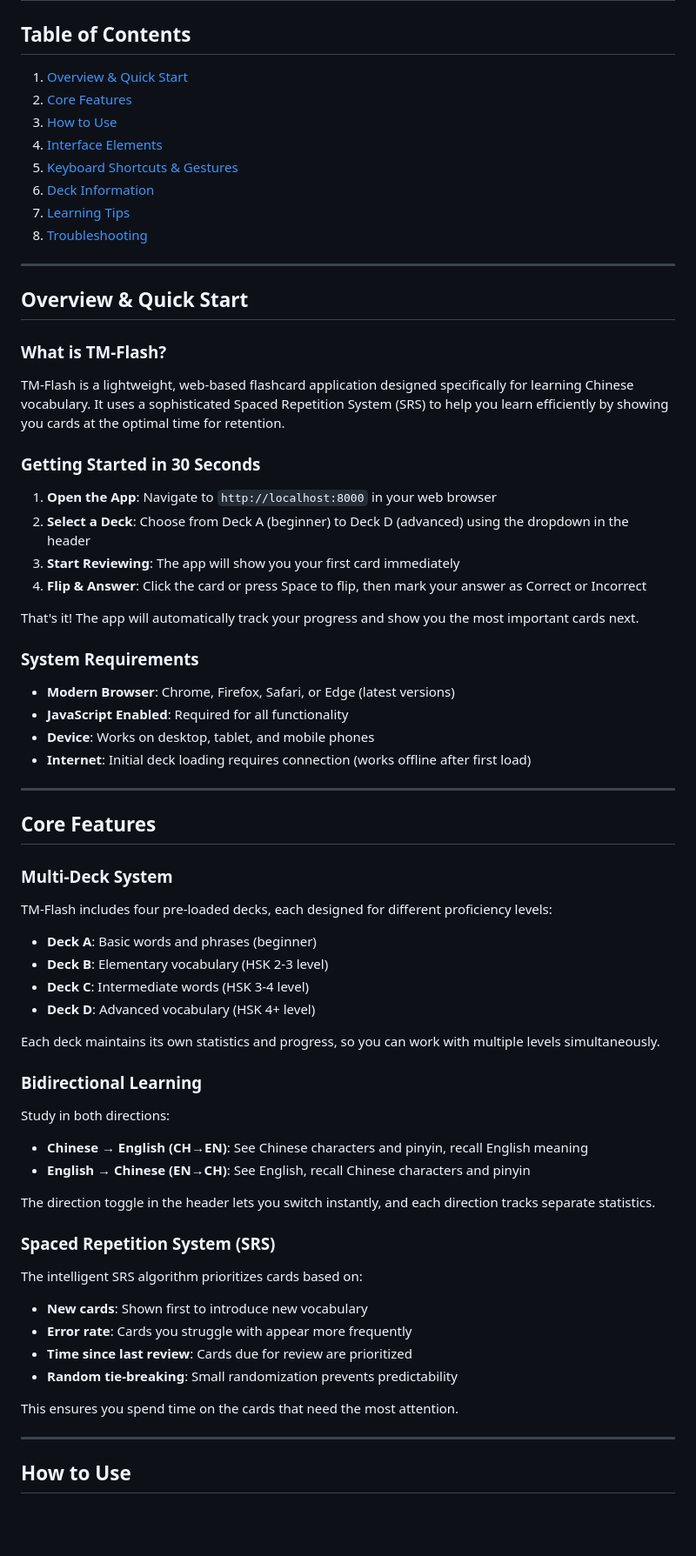
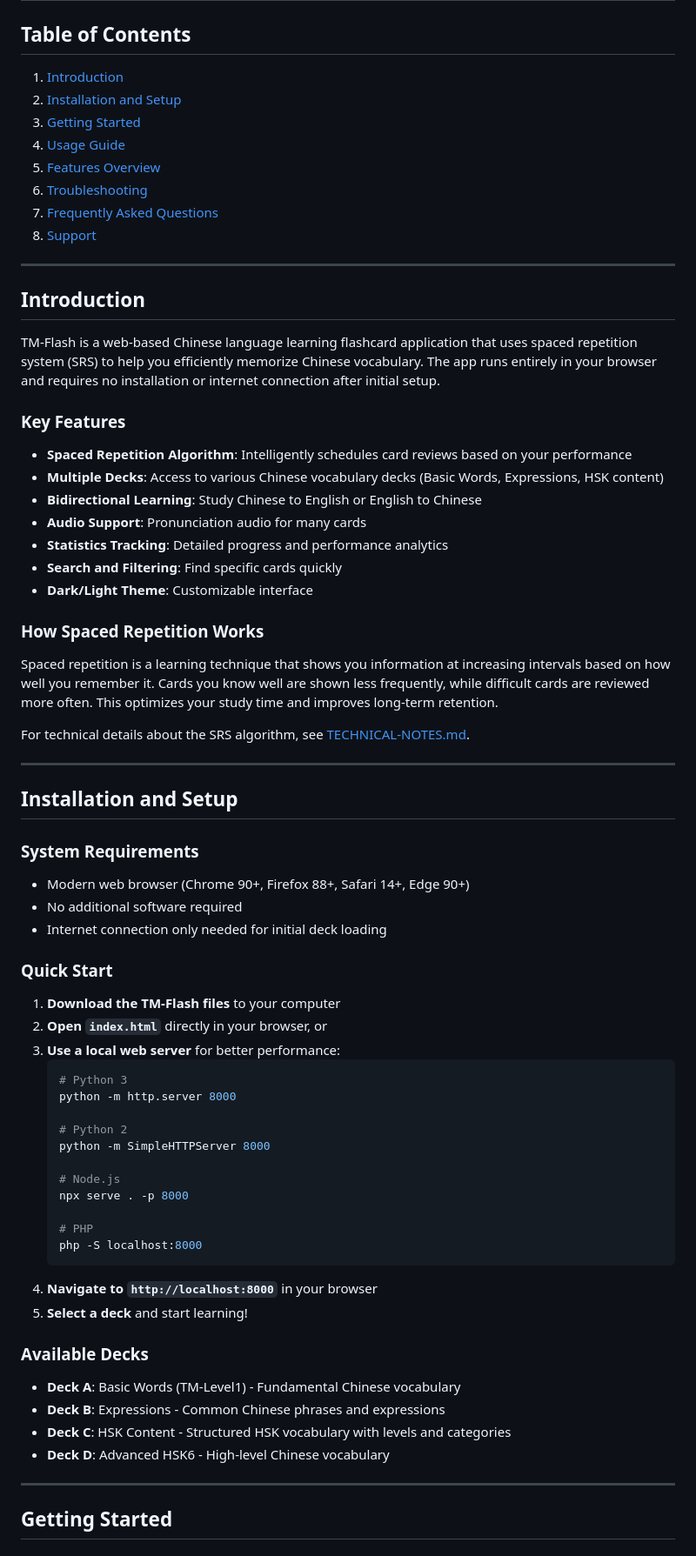
Before and after one commit to mtsygankov/TM-Flash, a Markdown page: USER-GUIDE.md, the part around one of its changes. Shown at 87% size. Drawn GitHub-style; blank space fills up the shorter version.

Commit message:
Revise user guide structure and content for clarity; update sections and improve navigation

````diff
--- a/USER-GUIDE.md
+++ b/USER-GUIDE.md
@@ -1,73 +1,71 @@
 # TM-Flash User Guide
 
 ## Table of Contents
-1. [Overview & Quick Start](#overview--quick-start)
-2. [Core Features](#core-features)
-3. [How to Use](#how-to-use)
-4. [Interface Elements](#interface-elements)
-5. [Keyboard Shortcuts & Gestures](#keyboard-shortcuts--gestures)
-6. [Deck Information](#deck-information)
-7. [Learning Tips](#learning-tips)
-8. [Troubleshooting](#troubleshooting)
+1. [Introduction](#introduction)
+2. [Installation and Setup](#installation-and-setup)
+3. [Getting Started](#getting-started)
+4. [Usage Guide](#usage-guide)
+5. [Features Overview](#features-overview)
+6. [Troubleshooting](#troubleshooting)
+7. [Frequently Asked Questions](#frequently-asked-questions)
+8. [Support](#support)
 
 ---
 
-## Overview & Quick Start
+## Introduction
 
-### What is TM-Flash?
+TM-Flash is a web-based Chinese language learning flashcard application that uses spaced repetition system (SRS) to help you efficiently memorize Chinese vocabulary. The app runs entirely in your browser and requires no installation or internet connection after initial setup.
 
-TM-Flash is a lightweight, web-based flashcard application designed specifically for learning Chinese vocabulary. It uses a sophisticated Spaced Repetition System (SRS) to help you learn efficiently by showing you cards at the optimal time for retention.
+### Key Features
+- **Spaced Repetition Algorithm**: Intelligently schedules card reviews based on your performance
+- **Multiple Decks**: Access to various Chinese vocabulary decks (Basic Words, Expressions, HSK content)
+- **Bidirectional Learning**: Study Chinese to English or English to Chinese
+- **Audio Support**: Pronunciation audio for many cards
+- **Statistics Tracking**: Detailed progress and performance analytics
+- **Search and Filtering**: Find specific cards quickly
+- **Dark/Light Theme**: Customizable interface
 
-### Getting Started in 30 Seconds
+### How Spaced Repetition Works
+Spaced repetition is a learning technique that shows you information at increasing intervals based on how well you remember it. Cards you know well are shown less frequently, while difficult cards are reviewed more often. This optimizes your study time and improves long-term retention.
 
-1. **Open the App**: Navigate to `http://localhost:8000` in your web browser
-2. **Select a Deck**: Choose from Deck A (beginner) to Deck D (advanced) using the dropdown in the header
-3. **Start Reviewing**: The app will show you your first card immediately
-4. **Flip & Answer**: Click the card or press Space to flip, then mark your answer as Correct or Incorrect
-
-That's it! The app will automatically track your progress and show you the most important cards next.
-
-### System Requirements
-
-- **Modern Browser**: Chrome, Firefox, Safari, or Edge (latest versions)
-- **JavaScript Enabled**: Required for all functionality
-- **Device**: Works on desktop, tablet, and mobile phones
-- **Internet**: Initial deck loading requires connection (works offline after first load)
+For technical details about the SRS algorithm, see [TECHNICAL-NOTES.md](TECHNICAL-NOTES.md#spaced-repetition-algorithm-implementation).
 
 ---
 
-## Core Features
+## Installation and Setup
 
-### Multi-Deck System
+### System Requirements
+- Modern web browser (Chrome 90+, Firefox 88+, Safari 14+, Edge 90+)
+- No additional software required
+- Internet connection only needed for initial deck loading
 
-TM-Flash includes four pre-loaded decks, each designed for different proficiency levels:
+### Quick Start
+1. **Download the TM-Flash files** to your computer
+2. **Open `index.html`** directly in your browser, or
+3. **Use a local web server** for better performance:
+   ```bash
+   # Python 3
+   python -m http.server 8000
 
-- **Deck A**: Basic words and phrases (beginner)
-- **Deck B**: Elementary vocabulary (HSK 2-3 level)
-- **Deck C**: Intermediate words (HSK 3-4 level)
-- **Deck D**: Advanced vocabulary (HSK 4+ level)
+   # Python 2
+   python -m SimpleHTTPServer 8000
 
-Each deck maintains its own statistics and progress, so you can work with multiple levels simultaneously.
+   # Node.js
+   npx serve . -p 8000
 
-### Bidirectional Learning
+   # PHP
+   php -S localhost:8000
+   ```
+4. **Navigate to `http://localhost:8000`** in your browser
+5. **Select a deck** and start learning!
 
-Study in both directions:
-- **Chinese → English (CH→EN)**: See Chinese characters and pinyin, recall English meaning
-- **English → Chinese (EN→CH)**: See English, recall Chinese characters and pinyin
-
-The direction toggle in the header lets you switch instantly, and each direction tracks separate statistics.
-
-### Spaced Repetition System (SRS)
-
-The intelligent SRS algorithm prioritizes cards based on:
-- **New cards**: Shown first to introduce new vocabulary
-- **Error rate**: Cards you struggle with appear more frequently
-- **Time since last review**: Cards due for review are prioritized
-- **Random tie-breaking**: Small randomization prevents predictability
-
-This ensures you spend time on the cards that need the most attention.
+### Available Decks
+- **Deck A**: Basic Words (TM-Level1) - Fundamental Chinese vocabulary
+- **Deck B**: Expressions - Common Chinese phrases and expressions
+- **Deck C**: HSK Content - Structured HSK vocabulary with levels and categories
+- **Deck D**: Advanced HSK6 - High-level Chinese vocabulary
 
 ---
 
-## How to Use
+## Getting Started
 
````
Also changed, not shown: other parts of USER-GUIDE.md (+189 -335 lines).
